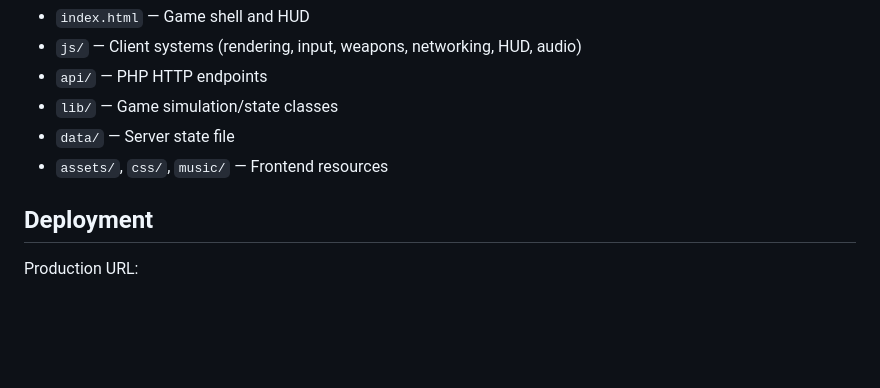
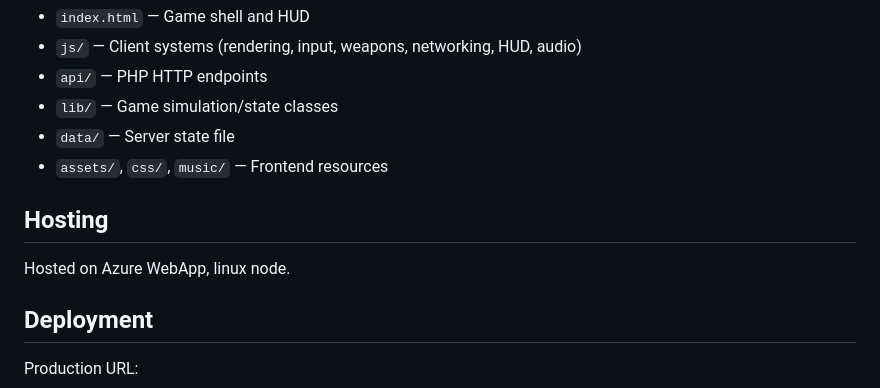
Before and after one commit to jonnyleigh/fragarena, a Markdown page: README.md, the part around the change. Rendered like a GitHub page; blank space fills up the shorter version.

```diff
--- a/README.md
+++ b/README.md
@@ -176,6 +176,10 @@ Open browser dev tools and use:
 - `data/` — Server state file
 - `assets/`, `css/`, `music/` — Frontend resources
 
+## Hosting
+
+Hosted on Azure WebApp, linux node.
+
 ## Deployment
 
 Production URL:
```
